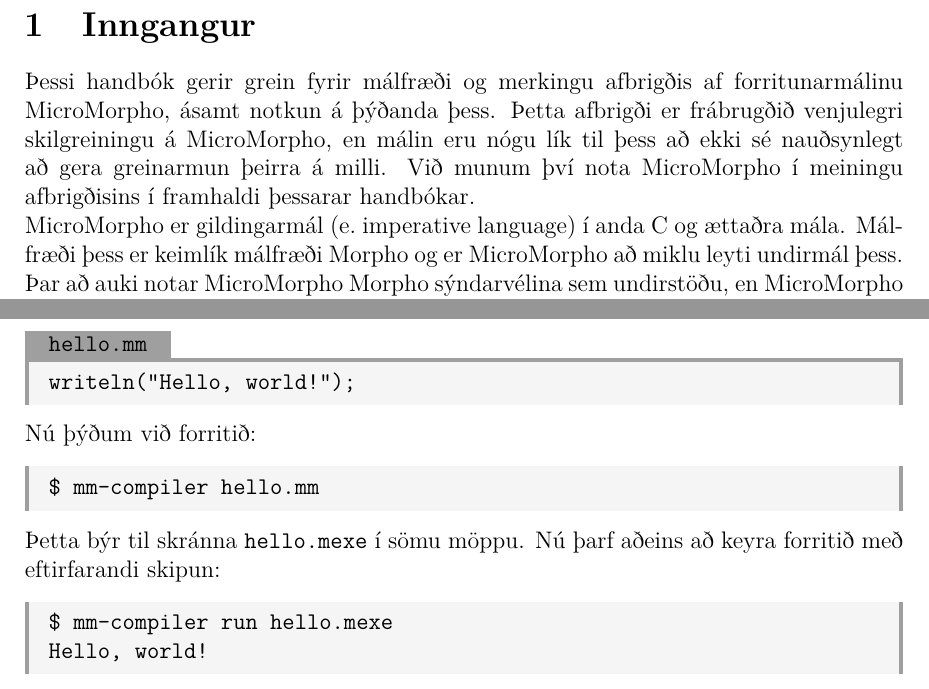
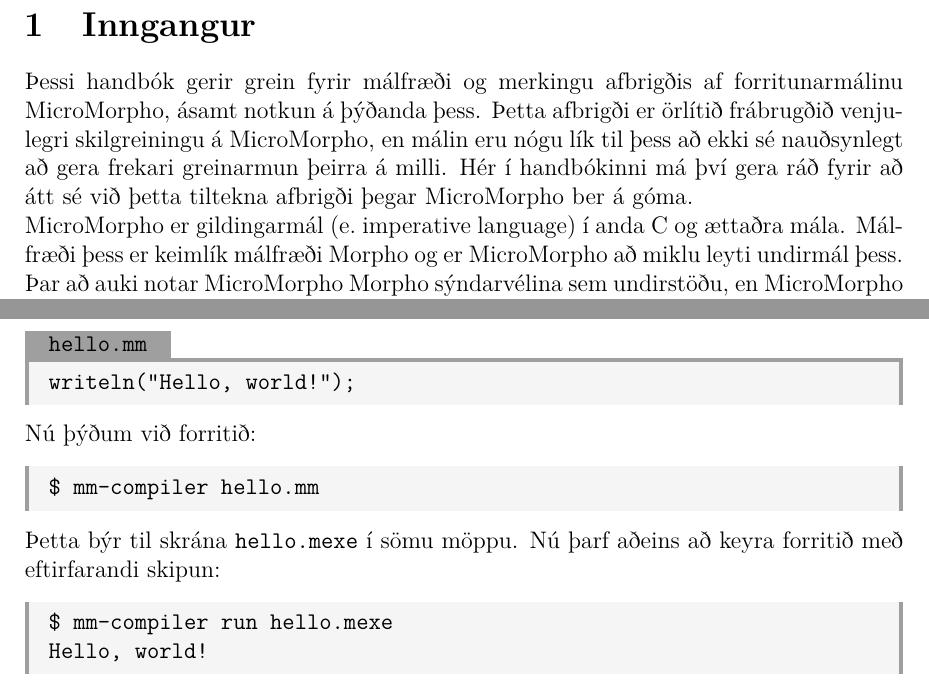
Before and after one commit to mrbjarksen/mm-compiler, a LaTeX document (doc/manual/main.tex): two parts of pages 3 and 4 of 15, joined at a grey line, cut so that both start at the same text. Compiled offline with pdfLaTeX.

Commit message:
Rewording of some documentation

```diff
--- a/doc/manual/main.tex
+++ b/doc/manual/main.tex
@@ -93,10 +93,11 @@
 Þessi handbók gerir grein fyrir málfræði og merkingu
 afbrigðis af forritunarmálinu MicroMorpho, ásamt notkun
 á þýðanda þess.
-Þetta afbrigði er frábrugðið venjulegri skilgreiningu
+Þetta afbrigði er örlítið frábrugðið venjulegri skilgreiningu
 á MicroMorpho, en málin eru nógu lík til þess að ekki sé nauðsynlegt
-að gera greinarmun þeirra á milli. Við munum því nota MicroMorpho
-í meiningu afbrigðisins í framhaldi þessarar handbókar.
+að gera frekari greinarmun þeirra á milli.
+Hér í handbókinni má því gera ráð fyrir að átt sé við þetta
+tiltekna afbrigði þegar MicroMorpho ber á góma.
 
 MicroMorpho er gildingarmál (e.~imperative language) í anda C og ættaðra mála.
 Málfræði þess er keimlík málfræði Morpho og er MicroMorpho að miklu leyti undirmál þess.
@@ -166,7 +167,7 @@ $ mm-compiler hello.mm
 \end{Verbatim}
 \end{mdframed}
 
-Þetta býr til skránna |hello.mexe| í sömu möppu.
+Þetta býr til skrána |hello.mexe| í sömu möppu.
 Nú þarf aðeins að keyra forritið með eftirfarandi skipun:
 
 \begin{mdframed}[style=langframe]
```
Also changed, not shown: data/help.txt (+4 -4 lines), doc/manual/main.pdf.
